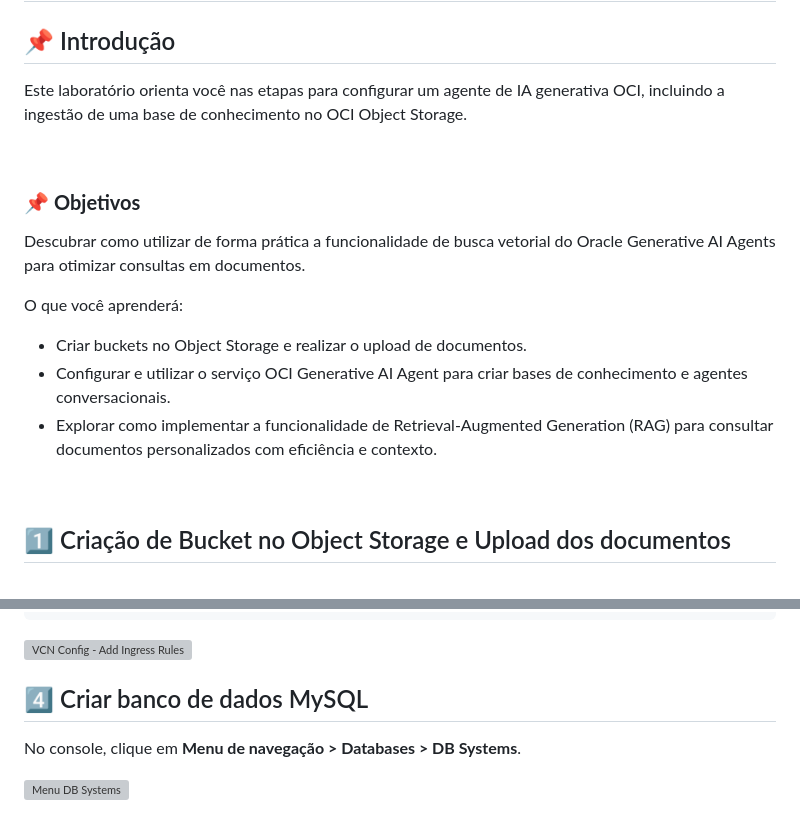
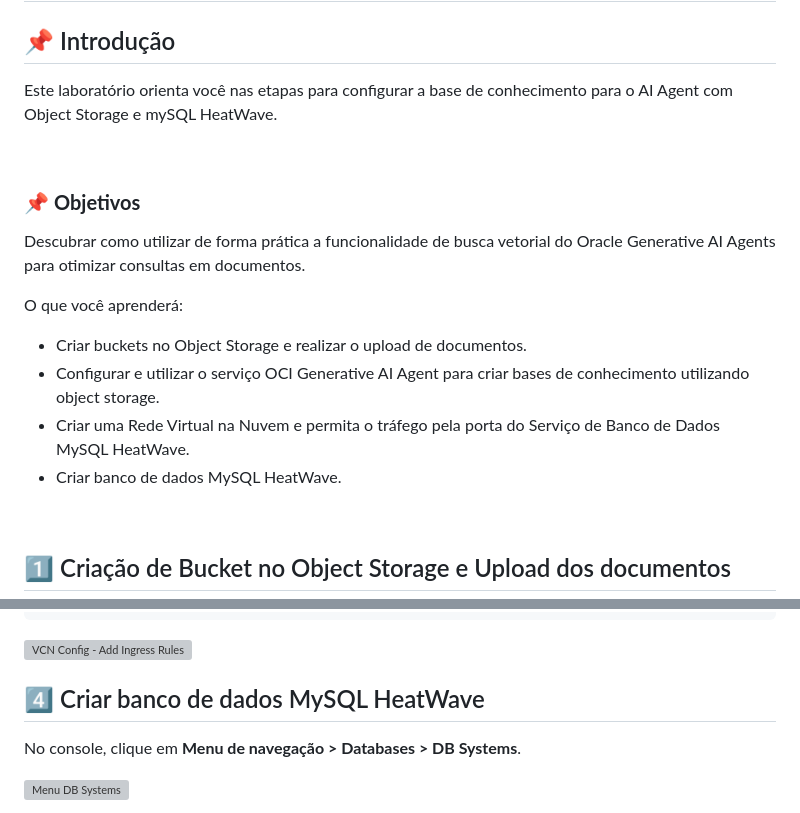
Before and after one commit to Victoria-Rodrigues/Victoria-Rodrigues.github.io, a Markdown page: 2-provisionar-recursos/2-provisionar-recursos.md, 2 parts joined by grey strips. Drawn GitHub-style; grey boxes are pictures that could not be loaded.

Commit message:
Atualiza instruções para incluir MySQL HeatWave
O laboratório agora orienta a configuração da base de conhecimento para o AI Agent usando Object Storage e MySQL HeatWave. Foram adicionadas etapas para criar uma rede virtual, permitir tráfego para o serviço MySQL HeatWave e criar o banco de dados correspondente.

```diff
--- a/2-provisionar-recursos/2-provisionar-recursos.md
+++ b/2-provisionar-recursos/2-provisionar-recursos.md
@@ -2,7 +2,7 @@
 
 ## 📌 Introdução
 
-Este laboratório orienta você nas etapas para configurar um agente de IA generativa OCI, incluindo a ingestão de uma base de conhecimento no OCI Object Storage.
+Este laboratório orienta você nas etapas para configurar a base de conhecimento para o AI Agent com Object Storage e mySQL HeatWave.
 
 <br>
 
@@ -13,8 +13,9 @@ Descubrar como utilizar de forma prática a funcionalidade de busca vetorial do
 O que você aprenderá:
 
 - Criar buckets no Object Storage e realizar o upload de documentos.
-- Configurar e utilizar o serviço OCI Generative AI Agent para criar bases de conhecimento e agentes conversacionais.
-- Explorar como implementar a funcionalidade de Retrieval-Augmented Generation (RAG) para consultar documentos personalizados com eficiência e contexto.
+- Configurar e utilizar o serviço OCI Generative AI Agent para criar bases de conhecimento utilizando object storage.
+- Criar uma Rede Virtual na Nuvem e permita o tráfego pela porta do Serviço de Banco de Dados MySQL HeatWave.
+- Criar banco de dados MySQL HeatWave.
 
 <br>
 
@@ -162,7 +163,7 @@ Description:
 ![VCN Config - Add Ingress Rules](images/VCN09.png)
 
 
-## 4️⃣ Criar banco de dados MySQL
+## 4️⃣ Criar banco de dados MySQL HeatWave
 
 No console, clique em **Menu de navegação > Databases > DB Systems**.
 
```
